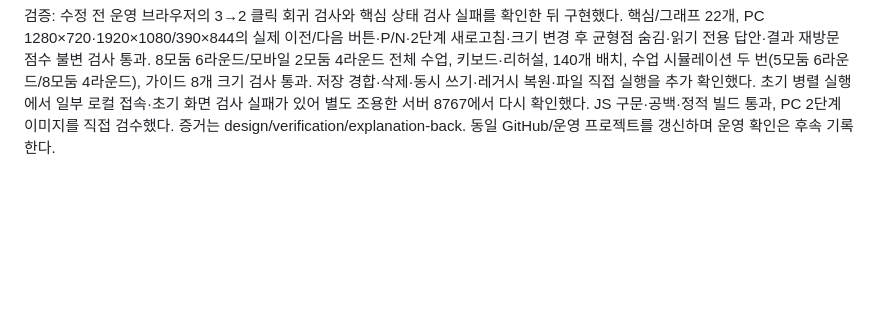
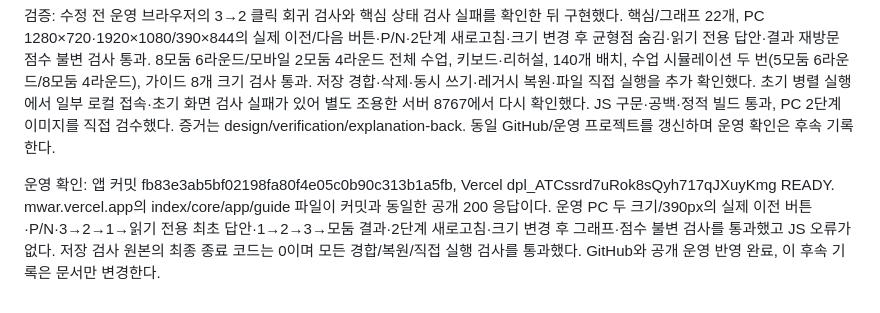
Before and after one commit to saam-kim/money-war, a Markdown page: docs/PROJECT_STATE.md, the part around the change. Rendered like a GitHub page; blank space fills up the shorter version.

Commit message:
Record verified explanation navigation release

```diff
--- a/docs/PROJECT_STATE.md
+++ b/docs/PROJECT_STATE.md
@@ -363,3 +363,5 @@ GitHub main에 앱 커밋 `756e46f51f07350edbe9931a83c36f27516d4492`를 업로
 운영 3/3 해설에서 이전 단계 클릭 시 화면은 그대로이고 단계 이력만 소모되는 문제를 재현했다. 이미 공개한 수준(reveal)을 현재 표시 단계로도 사용하면서 공개 이후 이전 화면 진입을 해설로 되돌리는 보호 규칙이 겹친 것이 원인이다. 공개 수준은 단조 증가하도록 유지하고 별도 viewStep으로 현재 해설을 탐색한다. 이전 단계/P는 3→2→1→읽기 전용 최초 답안, 다음/N은 1→2→3→모둠 결과로 이동한다. 해설 안 단계 이동은 이력이나 타이머를 초기화하지 않으며, 최초 답안은 공개 이후 수정할 수 없고 채점된 점수도 유지한다. 재확인 화면에는 입력 수정과 무반응 이전 버튼을 표시하지 않는다. 설명·그래프·균형점·진행 버튼·모션·입장 복원 표시·화면 크기 변경은 현재 단계에 맞춰 함께 갱신한다. 이전 저장 기록은 기존 공개 단계로 복원하고 새 탐색 위치는 새로고침 뒤에도 유지한다. 교사용 가이드에 이전/P 안내를 추가했다. 리소스 버전 20261008-explanation-back-1.
 
 검증: 수정 전 운영 브라우저의 3→2 클릭 회귀 검사와 핵심 상태 검사 실패를 확인한 뒤 구현했다. 핵심/그래프 22개, PC 1280×720·1920×1080/390×844의 실제 이전/다음 버튼·P/N·2단계 새로고침·크기 변경 후 균형점 숨김·읽기 전용 답안·결과 재방문 점수 불변 검사 통과. 8모둠 6라운드/모바일 2모둠 4라운드 전체 수업, 키보드·리허설, 140개 배치, 수업 시뮬레이션 두 번(5모둠 6라운드/8모둠 4라운드), 가이드 8개 크기 검사 통과. 저장 경합·삭제·동시 쓰기·레거시 복원·파일 직접 실행을 추가 확인했다. 초기 병렬 실행에서 일부 로컬 접속·초기 화면 검사 실패가 있어 별도 조용한 서버 8767에서 다시 확인했다. JS 구문·공백·정적 빌드 통과, PC 2단계 이미지를 직접 검수했다. 증거는 design/verification/explanation-back. 동일 GitHub/운영 프로젝트를 갱신하며 운영 확인은 후속 기록한다.
+
+운영 확인: 앱 커밋 fb83e3ab5bf02198fa80f4e05c0b90c313b1a5fb, Vercel dpl_ATCssrd7uRok8sQyh717qJXuyKmg READY. mwar.vercel.app의 index/core/app/guide 파일이 커밋과 동일한 공개 200 응답이다. 운영 PC 두 크기/390px의 실제 이전 버튼·P/N·3→2→1→읽기 전용 최초 답안·1→2→3→모둠 결과·2단계 새로고침·크기 변경 후 그래프·점수 불변 검사를 통과했고 JS 오류가 없다. 저장 검사 원본의 최종 종료 코드는 0이며 모든 경합/복원/직접 실행 검사를 통과했다. GitHub와 공개 운영 반영 완료, 이 후속 기록은 문서만 변경한다.
```
